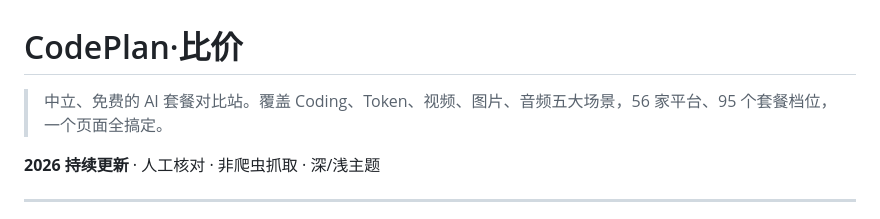
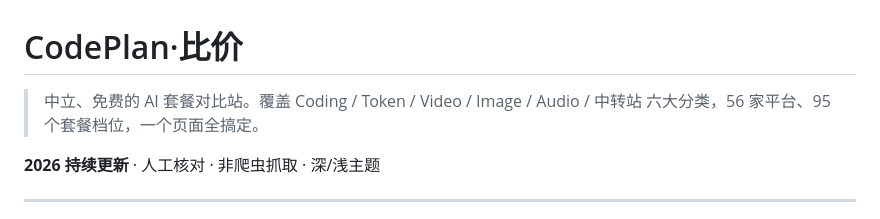
Before and after one commit to wwvu/codeplan-hub, a Markdown page: README.md, the part around the change. GitHub-like rendering.

Commit message:
docs: 修正 README 首屏分类描述为六大分类
第 3 行「五大场景」与第 11 行「6 大分类」表述矛盾，
实际数据含中转站(relay)分类，统一为六大分类。

```diff
--- a/README.md
+++ b/README.md
@@ -1,6 +1,6 @@
 # CodePlan·比价
 
-> 中立、免费的 AI 套餐对比站。覆盖 Coding、Token、视频、图片、音频五大场景，56 家平台、95 个套餐档位，一个页面全搞定。
+> 中立、免费的 AI 套餐对比站。覆盖 Coding / Token / Video / Image / Audio / 中转站 六大分类，56 家平台、95 个套餐档位，一个页面全搞定。
 
 **2026 持续更新** · 人工核对 · 非爬虫抓取 · 深/浅主题
 
```
